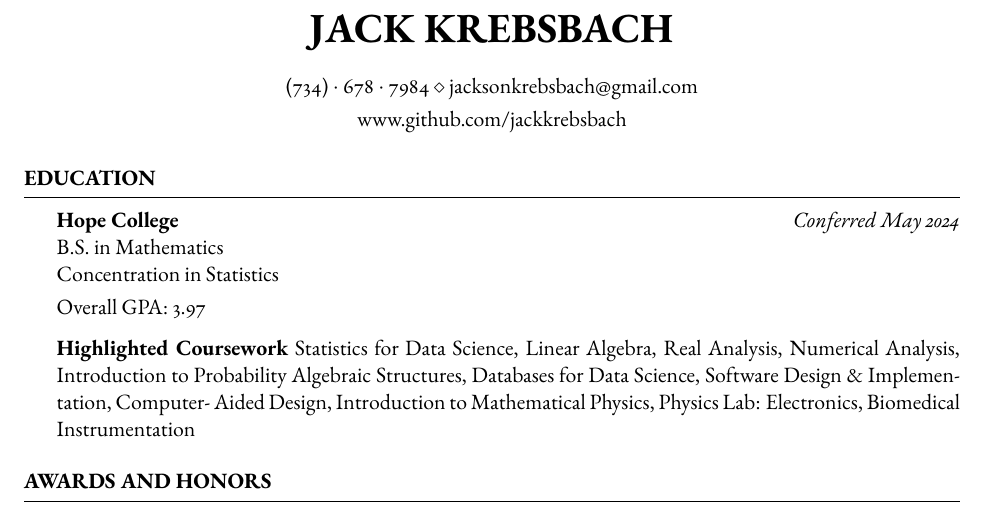
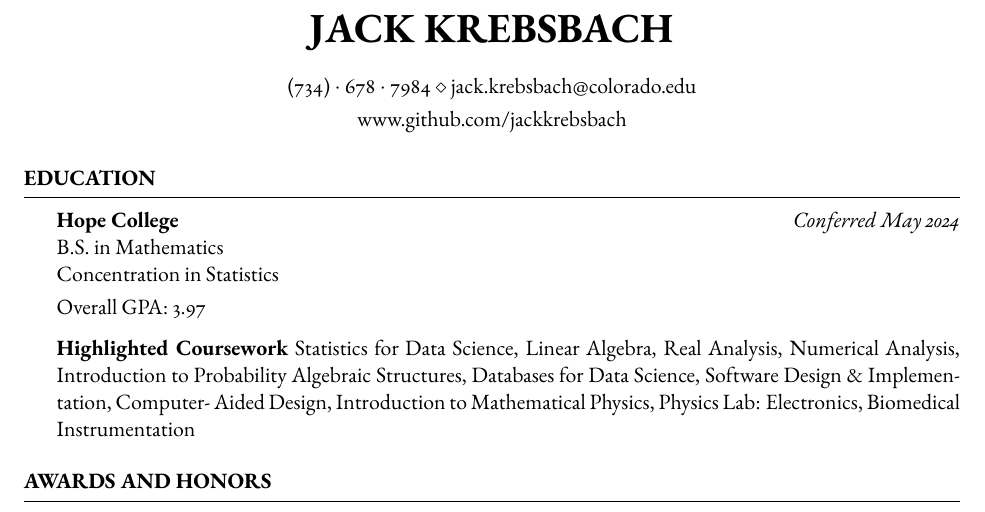
Before and after one commit to jackkrebsbach/cv, a LaTeX CV (cv.tex): part of page 1 of 3, cut so that both start at the same text. Compiled offline with pdfLaTeX.

Commit message:
update info

```diff
--- a/cv.tex
+++ b/cv.tex
@@ -36,7 +36,7 @@
 % Any new lines (\\) you use in the \address commands will be converted to symbols, so each address will appear as a single line.
 
 
-\address{(734)~$\cdot$~678~$\cdot$~7984 \\ jacksonkrebsbach@gmail.com} % Contact information
+\address{(734)~$\cdot$~678~$\cdot$~7984 \\ jack.krebsbach@colorado.edu} % Contact information
 \address{ www.github.com/jackkrebsbach }
 
 
```
Also changed, not shown: cv.pdf, 3 other files.
